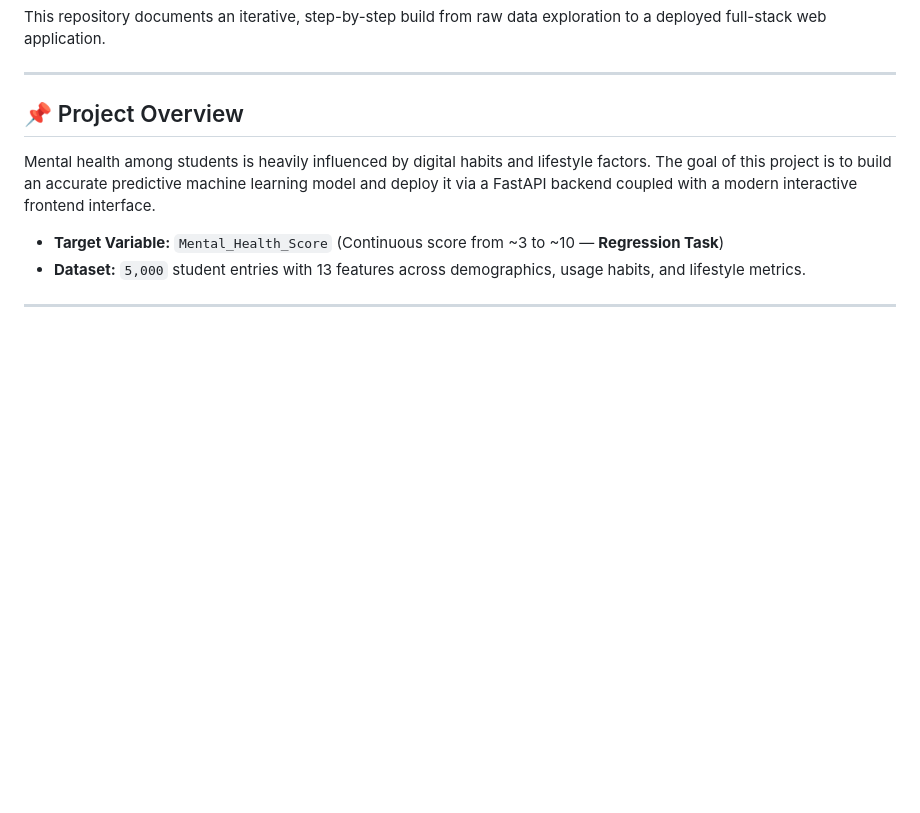
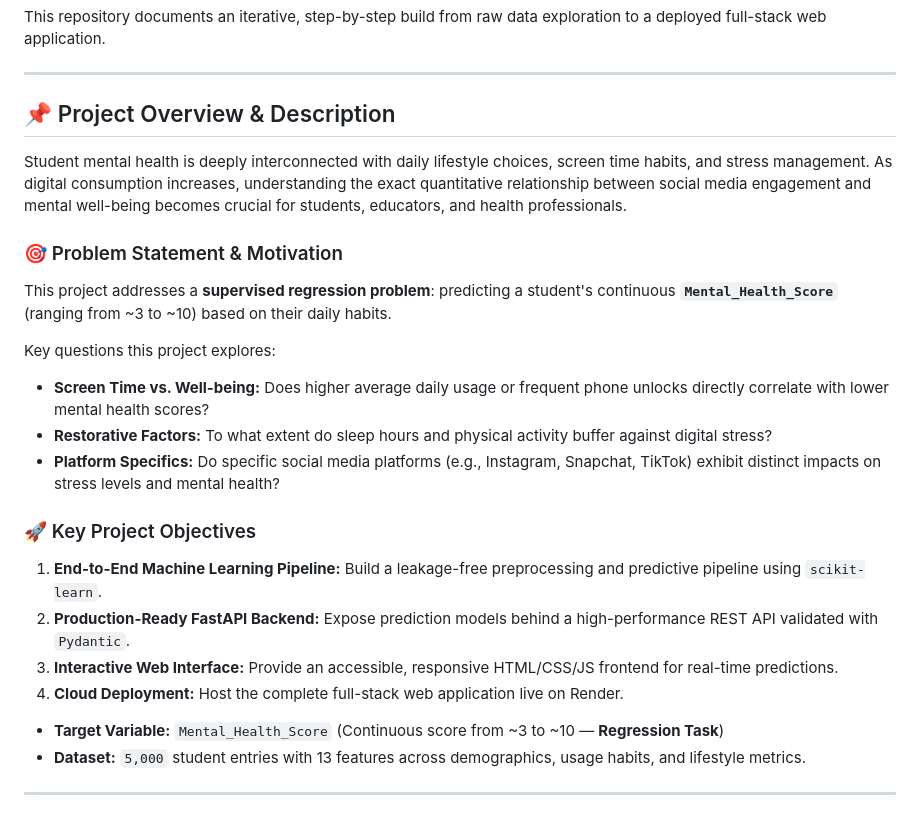
Before and after one commit to imraningithub/Mental-Health-Score, a Markdown page: README.md, the part around the change. GitHub-like rendering; blank space fills up the shorter version.

Commit message:
docs: expand repository description, problem motivation, and key objectives

```diff
--- a/README.md
+++ b/README.md
@@ -6,9 +6,23 @@ This repository documents an iterative, step-by-step build from raw data explora
 
 ---
 
-## 📌 Project Overview
+## 📌 Project Overview & Description
 
-Mental health among students is heavily influenced by digital habits and lifestyle factors. The goal of this project is to build an accurate predictive machine learning model and deploy it via a FastAPI backend coupled with a modern interactive frontend interface.
+Student mental health is deeply interconnected with daily lifestyle choices, screen time habits, and stress management. As digital consumption increases, understanding the exact quantitative relationship between social media engagement and mental well-being becomes crucial for students, educators, and health professionals.
+
+### 🎯 Problem Statement & Motivation
+This project addresses a **supervised regression problem**: predicting a student's continuous **`Mental_Health_Score`** (ranging from ~3 to ~10) based on their daily habits.
+
+Key questions this project explores:
+- **Screen Time vs. Well-being:** Does higher average daily usage or frequent phone unlocks directly correlate with lower mental health scores?
+- **Restorative Factors:** To what extent do sleep hours and physical activity buffer against digital stress?
+- **Platform Specifics:** Do specific social media platforms (e.g., Instagram, Snapchat, TikTok) exhibit distinct impacts on stress levels and mental health?
+
+### 🚀 Key Project Objectives
+1. **End-to-End Machine Learning Pipeline:** Build a leakage-free preprocessing and predictive pipeline using `scikit-learn`.
+2. **Production-Ready FastAPI Backend:** Expose prediction models behind a high-performance REST API validated with `Pydantic`.
+3. **Interactive Web Interface:** Provide an accessible, responsive HTML/CSS/JS frontend for real-time predictions.
+4. **Cloud Deployment:** Host the complete full-stack web application live on Render.
 
 - **Target Variable:** `Mental_Health_Score` (Continuous score from ~3 to ~10 — **Regression Task**)
 - **Dataset:** `5,000` student entries with 13 features across demographics, usage habits, and lifestyle metrics.
```
